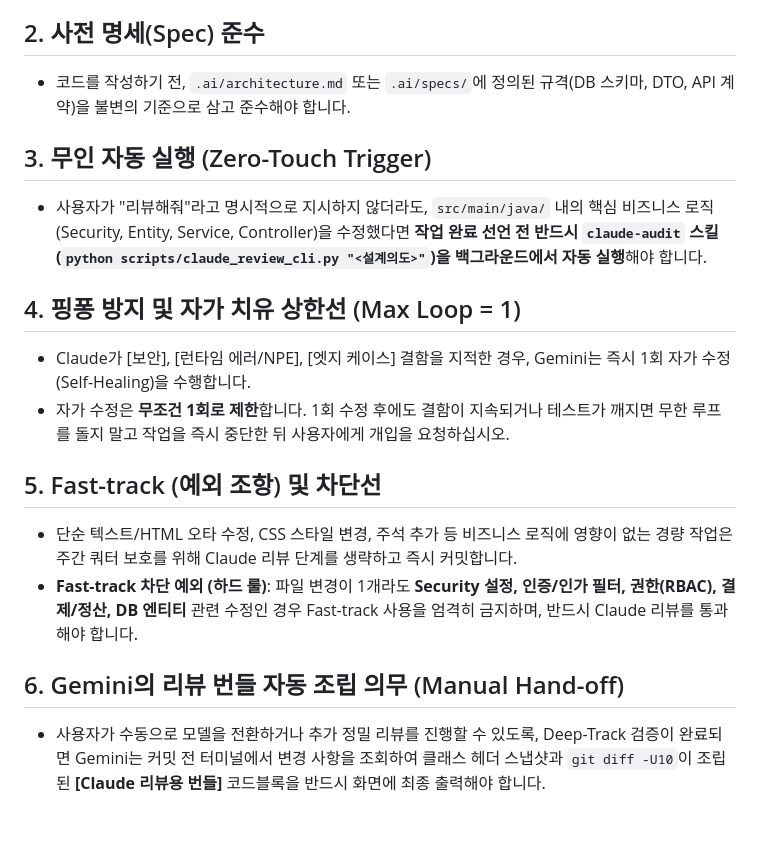
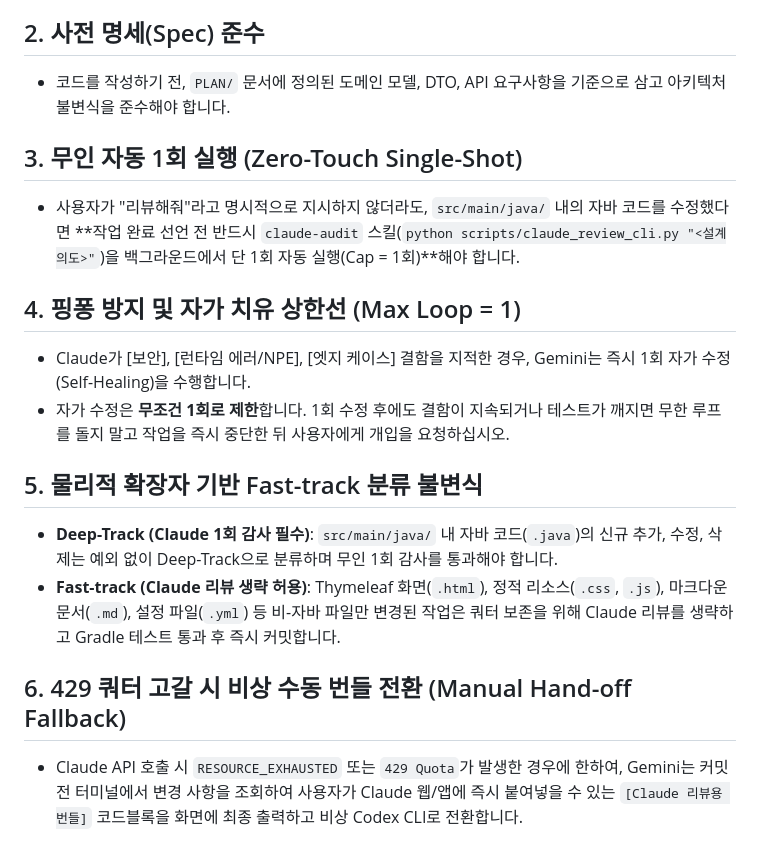
Before and after one commit to spicybean/classPlatform-made-by-AI, a Markdown page: .agents/rules/auto_review.md, the part around the change. GitHub-like rendering.

```diff
--- a/.agents/rules/auto_review.md
+++ b/.agents/rules/auto_review.md
@@ -12,18 +12,18 @@ description: "비즈니스 코드 수정 후 Claude 자동 리뷰 강제 및 자
 - **동적 적응 원칙**: 특정 언어나 프레임워크 버전(예: Java 25, Spring Boot 4.x)을 규칙에 하드코딩하지 않으며, 현재 프로젝트 매니페스트가 선언하는 스펙을 절대적인 불변 기준으로 삼습니다.
 
 ## 2. 사전 명세(Spec) 준수
-- 코드를 작성하기 전, `.ai/architecture.md` 또는 `.ai/specs/`에 정의된 규격(DB 스키마, DTO, API 계약)을 불변의 기준으로 삼고 준수해야 합니다.
+- 코드를 작성하기 전, `PLAN/` 문서에 정의된 도메인 모델, DTO, API 요구사항을 기준으로 삼고 아키텍처 불변식을 준수해야 합니다.
 
-## 3. 무인 자동 실행 (Zero-Touch Trigger)
-- 사용자가 "리뷰해줘"라고 명시적으로 지시하지 않더라도, `src/main/java/` 내의 핵심 비즈니스 로직(Security, Entity, Service, Controller)을 수정했다면 **작업 완료 선언 전 반드시 `claude-audit` 스킬(`python scripts/claude_review_cli.py "<설계의도>"`)을 백그라운드에서 자동 실행**해야 합니다.
+## 3. 무인 자동 1회 실행 (Zero-Touch Single-Shot)
+- 사용자가 "리뷰해줘"라고 명시적으로 지시하지 않더라도, `src/main/java/` 내의 자바 코드를 수정했다면 **작업 완료 선언 전 반드시 `claude-audit` 스킬(`python scripts/claude_review_cli.py "<설계의도>"`)을 백그라운드에서 단 1회 자동 실행(Cap = 1회)**해야 합니다.
 
 ## 4. 핑퐁 방지 및 자가 치유 상한선 (Max Loop = 1)
 - Claude가 [보안], [런타임 에러/NPE], [엣지 케이스] 결함을 지적한 경우, Gemini는 즉시 1회 자가 수정(Self-Healing)을 수행합니다.
 - 자가 수정은 **무조건 1회로 제한**합니다. 1회 수정 후에도 결함이 지속되거나 테스트가 깨지면 무한 루프를 돌지 말고 작업을 즉시 중단한 뒤 사용자에게 개입을 요청하십시오.
 
-## 5. Fast-track (예외 조항) 및 차단선
-- 단순 텍스트/HTML 오타 수정, CSS 스타일 변경, 주석 추가 등 비즈니스 로직에 영향이 없는 경량 작업은 주간 쿼터 보호를 위해 Claude 리뷰 단계를 생략하고 즉시 커밋합니다.
-- **Fast-track 차단 예외 (하드 룰)**: 파일 변경이 1개라도 **Security 설정, 인증/인가 필터, 권한(RBAC), 결제/정산, DB 엔티티** 관련 수정인 경우 Fast-track 사용을 엄격히 금지하며, 반드시 Claude 리뷰를 통과해야 합니다.
+## 5. 물리적 확장자 기반 Fast-track 분류 불변식
+- **Deep-Track (Claude 1회 감사 필수)**: `src/main/java/` 내 자바 코드(`.java`)의 신규 추가, 수정, 삭제는 예외 없이 Deep-Track으로 분류하며 무인 1회 감사를 통과해야 합니다.
+- **Fast-track (Claude 리뷰 생략 허용)**: Thymeleaf 화면(`.html`), 정적 리소스(`.css`, `.js`), 마크다운 문서(`.md`), 설정 파일(`.yml`) 등 비-자바 파일만 변경된 작업은 쿼터 보존을 위해 Claude 리뷰를 생략하고 Gradle 테스트 통과 후 즉시 커밋합니다.
 
-## 6. Gemini의 리뷰 번들 자동 조립 의무 (Manual Hand-off)
-- 사용자가 수동으로 모델을 전환하거나 추가 정밀 리뷰를 진행할 수 있도록, Deep-Track 검증이 완료되면 Gemini는 커밋 전 터미널에서 변경 사항을 조회하여 클래스 헤더 스냅샷과 `git diff -U10`이 조립된 **[Claude 리뷰용 번들]** 코드블록을 반드시 화면에 최종 출력해야 합니다.
+## 6. 429 쿼터 고갈 시 비상 수동 번들 전환 (Manual Hand-off Fallback)
+- Claude API 호출 시 `RESOURCE_EXHAUSTED` 또는 `429 Quota`가 발생한 경우에 한하여, Gemini는 커밋 전 터미널에서 변경 사항을 조회하여 사용자가 Claude 웹/앱에 즉시 붙여넣을 수 있는 `[Claude 리뷰용 번들]` 코드블록을 화면에 최종 출력하고 비상 Codex CLI로 전환합니다.
```
Also changed, not shown: GEMINI.md (+16 -14 lines).
